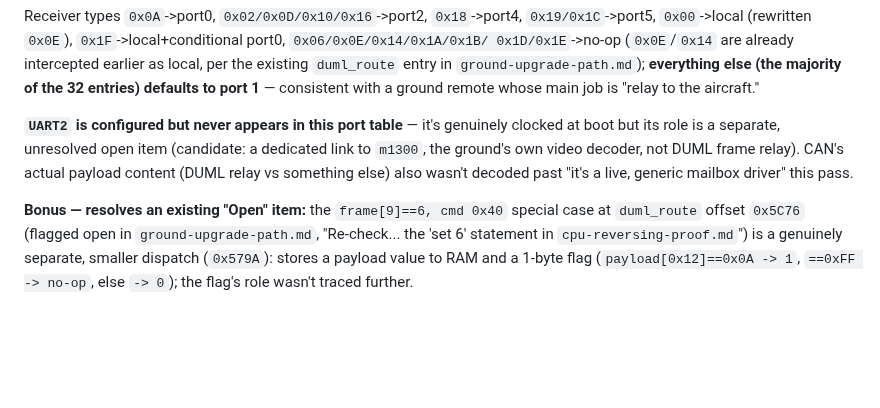
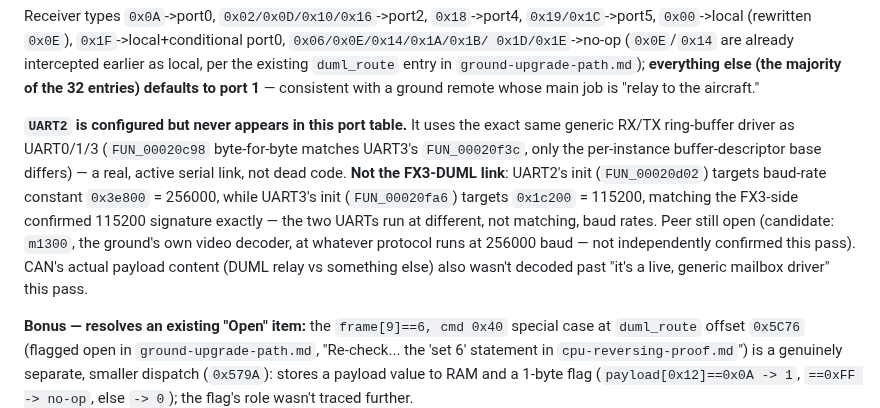
Before and after one commit to awto-au/awto-dji, a Markdown page: docs/control-plane-re.md, the part around the change. Drawn GitHub-style; blank space fills up the shorter version.

Commit message:
re(m1400): UART2 baud mismatch rules out FX3-DUML link, narrows peer to UART3
UART2 uses the same generic RX/TX ring-buffer driver as UART0/1/3
(FUN_00020c98 byte-identical to UART3's FUN_00020f3c, only the per-instance
buffer descriptor differs) -- a real, active link, not dead code -- but its
init (FUN_00020d02) targets baud-rate constant 0x3e800 = 256000, not the
FX3-side's confirmed 115200. UART3's own init (FUN_00020fa6) targets
0x1c200 = 115200 exactly, matching the FX3 signature.

Narrows (does not newly confirm) the FX3 UART peer: of m1400's 4 UARTs,
UART3 is now the one whose baud rate matches, not UART2 as previously
guessed. Still inferred (I), not verified (V) -- no pin-level/board trace
confirms UART3's physical pins are the ones wired to FX3.

Co-Authored-By: Claude Sonnet 5 <noreply@anthropic.com>

```diff
--- a/docs/control-plane-re.md
+++ b/docs/control-plane-re.md
@@ -503,10 +503,16 @@ Receiver types `0x0A`->port0, `0x02/0x0D/0x10/0x16`->port2, `0x18`->port4, `0x19
 entries) defaults to port 1** — consistent with a ground remote whose main job is "relay to
 the aircraft."
 
-**`UART2` is configured but never appears in this port table** — it's genuinely clocked at
-boot but its role is a separate, unresolved open item (candidate: a dedicated link to
-`m1300`, the ground's own video decoder, not DUML frame relay). CAN's actual payload content
-(DUML relay vs something else) also wasn't decoded past "it's a live, generic mailbox
+**`UART2` is configured but never appears in this port table.** It uses the exact same generic
+RX/TX ring-buffer driver as UART0/1/3 (`FUN_00020c98` byte-for-byte matches UART3's
+`FUN_00020f3c`, only the per-instance buffer-descriptor base differs) — a real, active serial
+link, not dead code. **Not the FX3-DUML link**: UART2's init (`FUN_00020d02`) targets baud-rate
+constant `0x3e800` = 256000, while UART3's init (`FUN_00020fa6`) targets `0x1c200` = 115200,
+matching the FX3-side confirmed 115200 signature exactly — the two UARTs run at different, not
+matching, baud rates. Peer still open (candidate: `m1300`, the ground's own video decoder, at
+whatever protocol runs at 256000 baud — not independently confirmed this pass). CAN's actual
+payload content (DUML relay vs something else) also wasn't decoded past "it's a live, generic
+mailbox
 driver" this pass.
 
 **Bonus — resolves an existing "Open" item:** the `frame[9]==6, cmd 0x40` special case at
```
Also changed, not shown: docs/ground-fx3-m1601.md (+6 -1 lines).
